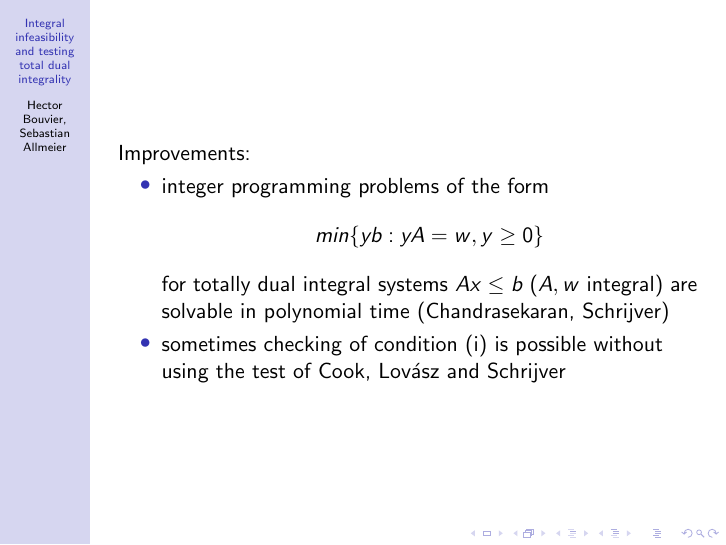
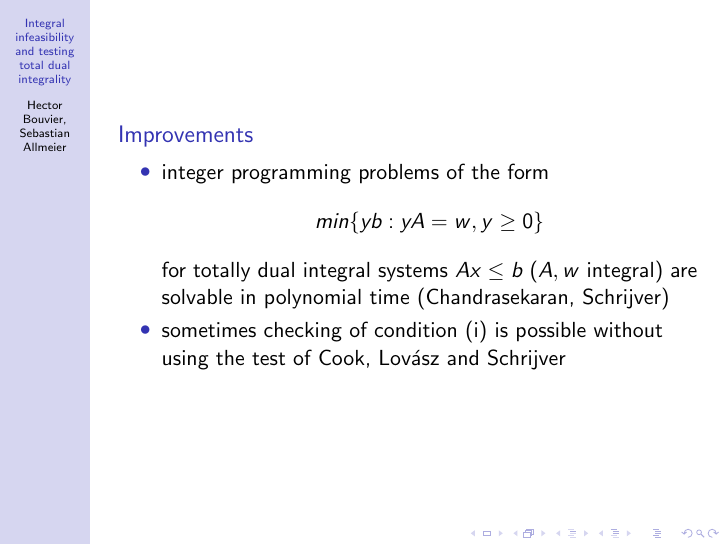
Before and after one commit to hectorBouvier/Integral-infeasibility-and-testing-total-dual-integrality, LaTeX slides (basti/integral_infeasibility.tex): page 12 of 12. Compiled offline with pdfLaTeX.

Commit message:
minimal changes

```diff
--- a/basti/integral_infeasibility.tex
+++ b/basti/integral_infeasibility.tex
@@ -275,9 +275,7 @@
 
 \begin{frame}
 
-	\begin{block}
-
-		Improvements:
+	\begin{block}{Improvements}
 
 		\begin{itemize}
 
```
